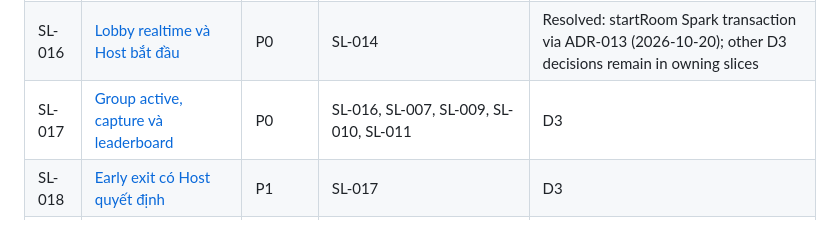
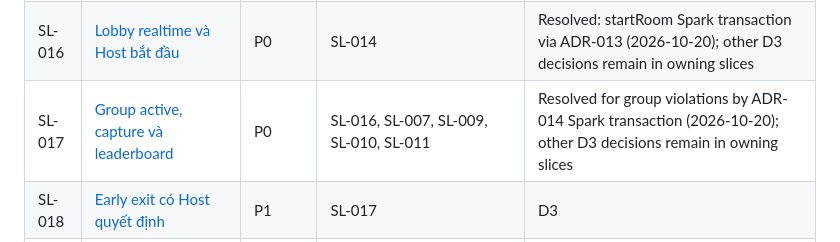
Before and after one commit to coder-fishing/DontLift-Mobile, a Markdown page: dontlift-mobile/docs/implementation-plan.md, the part around the change. GitHub-like rendering.

Commit message:
[2026-10-13-sl-017-group-active] record implementation and verification status
Plan: docs/superpowers/plans/2026-10-13-sl-017-group-active.md

Task: 2

```diff
--- a/dontlift-mobile/docs/implementation-plan.md
+++ b/dontlift-mobile/docs/implementation-plan.md
@@ -51,7 +51,7 @@ P0 là nền tảng/critical journey trước; P1 là cần hoàn tất MVP; P2
 | SL-014 | [Member join bằng PIN](./superpowers/plans/2026-10-13-sl-014-room-join-pin.md) | P0 | SL-013 | Resolved: Spark Rules transaction, eight-digit new PIN; direct-read enumeration risk documented (2026-10-20) |
 | SL-015 | [Member join bằng QR](./superpowers/plans/2026-10-13-sl-015-room-join-qr.md) | P1 | SL-014 | D13, E1 |
 | SL-016 | [Lobby realtime và Host bắt đầu](./superpowers/plans/2026-10-13-sl-016-room-lobby-start.md) | P0 | SL-014 | Resolved: startRoom Spark transaction via ADR-013 (2026-10-20); other D3 decisions remain in owning slices |
-| SL-017 | [Group active, capture và leaderboard](./superpowers/plans/2026-10-13-sl-017-group-active.md) | P0 | SL-016, SL-007, SL-009, SL-010, SL-011 | D3 |
+| SL-017 | [Group active, capture và leaderboard](./superpowers/plans/2026-10-13-sl-017-group-active.md) | P0 | SL-016, SL-007, SL-009, SL-010, SL-011 | Resolved for group violations by ADR-014 Spark transaction (2026-10-20); other D3 decisions remain in owning slices |
 | SL-018 | [Early exit có Host quyết định](./superpowers/plans/2026-10-13-sl-018-early-exit.md) | P1 | SL-017 | D3 |
 | SL-019 | [Vote kết thúc sớm](./superpowers/plans/2026-10-13-sl-019-termination-vote.md) | P1 | SL-017, SL-018 | D3 |
 | SL-020 | [Host complete và ALL_SYNCED reconciliation](./superpowers/plans/2026-10-13-sl-020-room-completion.md) | P0 | SL-017, SL-018 | D3 |
```
Also changed, not shown: dontlift-mobile/AGENTS.md (+1 -1 lines), 1 other file.
